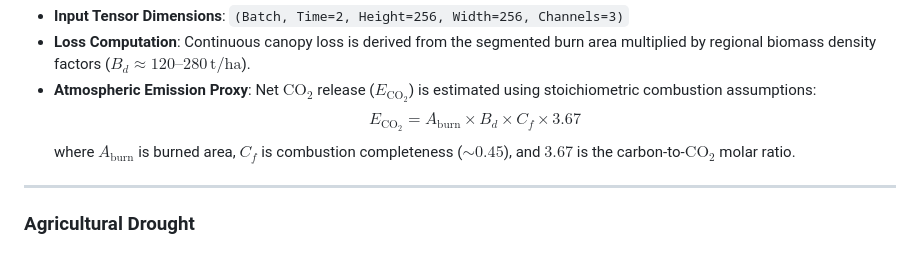
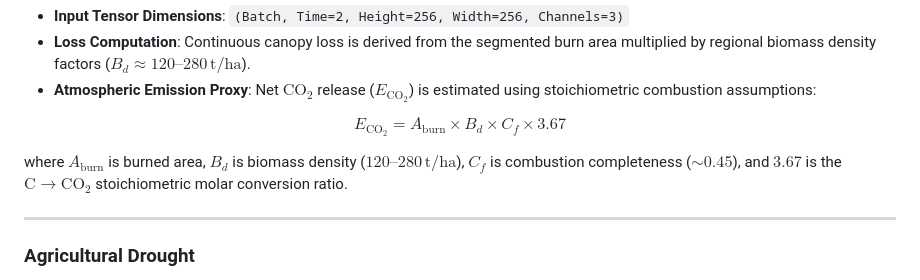
Before and after one commit to xylium117/ecopulse, a Markdown page: README.md, the part around one of its changes. GitHub-like rendering.

```diff
--- a/README.md
+++ b/README.md
@@ -276,8 +276,12 @@ flowchart LR
 - **Input Tensor Dimensions**: `(Batch, Time=2, Height=256, Width=256, Channels=3)`
 - **Loss Computation**: Continuous canopy loss is derived from the segmented burn area multiplied by regional biomass density factors ($B_d \approx 120\text{--}280\,\text{t/ha}$).
 - **Atmospheric Emission Proxy**: Net $\text{CO}_2$ release ($E_{\text{CO}_2}$) is estimated using stoichiometric combustion assumptions:
-  $$E_{\text{CO}_2} = A_{\text{burn}} \times B_d \times C_f \times 3.67$$
-  where $A_{\text{burn}}$ is burned area, $C_f$ is combustion completeness ($\sim 0.45$), and $3.67$ is the carbon-to-$\text{CO}_2$ molar ratio.
+
+$$
+E_{\text{CO}_2} = A_{\text{burn}} \times B_d \times C_f \times 3.67
+$$
+
+where $A_{\text{burn}}$ is burned area, $B_d$ is biomass density ($120\text{--}280\,\text{t/ha}$), $C_f$ is combustion completeness ($\sim 0.45$), and $3.67$ is the $\text{C}\rightarrow\text{CO}_2$ stoichiometric molar conversion ratio.
 
 ---
 
```
Also changed, not shown: other parts of README.md (+9 -5 lines).
